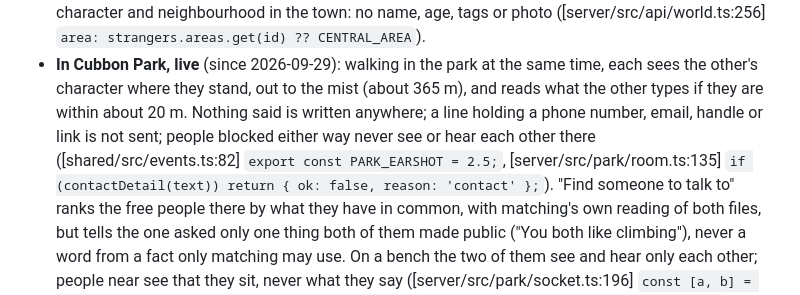
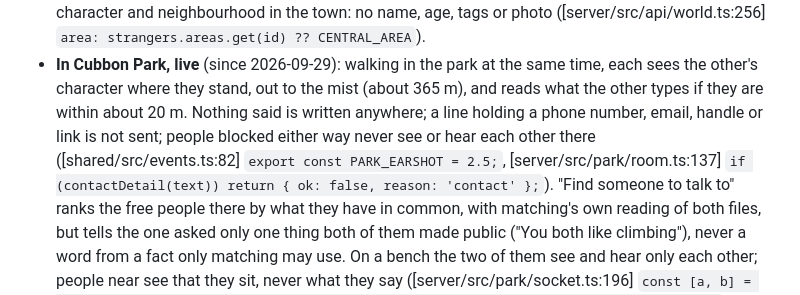
Before and after one commit to abhilashkgeorge/agentic-meetup, a Markdown page: docs/end-to-end/04-privacy.md, the part around the change. GitHub-like rendering.

```diff
--- a/docs/end-to-end/04-privacy.md
+++ b/docs/end-to-end/04-privacy.md
@@ -26,7 +26,7 @@ details), and **database roles** that limit what each part of the server can rea
   they are within about 20 m. Nothing said is written anywhere; a line holding a phone number, email,
   handle or link is not sent; people blocked either way never see or hear each other there
   ([shared/src/events.ts:82] `export const PARK_EARSHOT = 2.5;`,
-  [server/src/park/room.ts:135] `if (contactDetail(text)) return { ok: false, reason: 'contact' };`).
+  [server/src/park/room.ts:137] `if (contactDetail(text)) return { ok: false, reason: 'contact' };`).
   "Find someone to talk to" ranks the free people there by what they have in common, with matching's
   own reading of both files, but tells the one asked only one thing both of them made public ("You both
   like climbing"), never a word from a fact only matching may use. On a bench the two of them see and
```
Also changed, not shown: docs/end-to-end/06-sending.md (+1 -1 lines), docs/end-to-end/09-deciding.md (+1 -1 lines).
